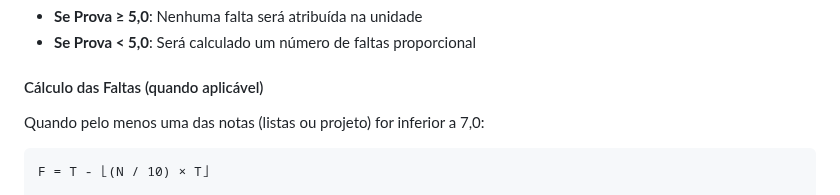
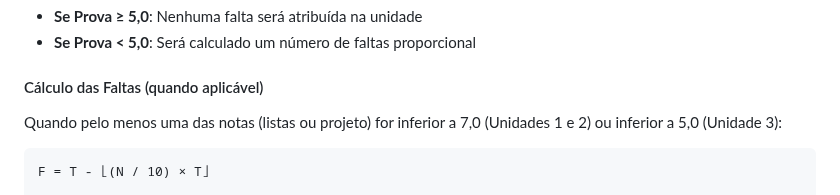
Before and after one commit to fmarquesfilho/itp-2025-2, a Markdown page: README.md, the part around the change. Drawn GitHub-style.

Commit message:
atualiza sistema de avaliação da U3 (prova escrita) - correção

````diff
--- a/README.md
+++ b/README.md
@@ -117,7 +117,7 @@ Onde:
 - **Se Prova < 5,0**: Será calculado um número de faltas proporcional
 
 #### Cálculo das Faltas (quando aplicável)
-Quando pelo menos uma das notas (listas ou projeto) for inferior a 7,0:
+Quando pelo menos uma das notas (listas ou projeto) for inferior a 7,0 (Unidades 1 e 2) ou inferior a 5,0 (Unidade 3):
 
 ```
 F = T - ⌊(N / 10) × T⌋
````
